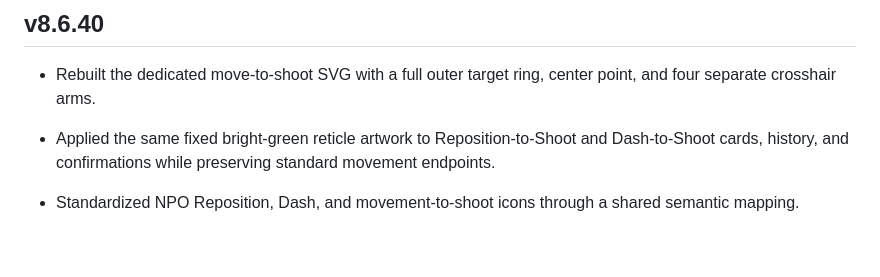
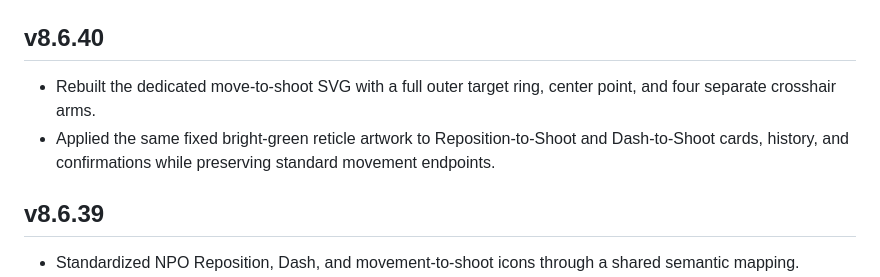
Before and after one commit to ImTheKeyMaster/TombWorldSoloGuide, a Markdown page: README.md, the part around the change. Drawn GitHub-style; blank space fills up the shorter version.

Commit message:
Restore v8.6.39 release notes heading

```diff
--- a/README.md
+++ b/README.md
@@ -4,6 +4,8 @@
 
 - Rebuilt the dedicated move-to-shoot SVG with a full outer target ring, center point, and four separate crosshair arms.
 - Applied the same fixed bright-green reticle artwork to Reposition-to-Shoot and Dash-to-Shoot cards, history, and confirmations while preserving standard movement endpoints.
+
+## v8.6.39
 
 - Standardized NPO Reposition, Dash, and movement-to-shoot icons through a shared semantic mapping.
 - Restored the bright-green reticle-ended icon for Reposition-to-Shoot and Dash-to-Shoot questions, history, and confirmations.
```
